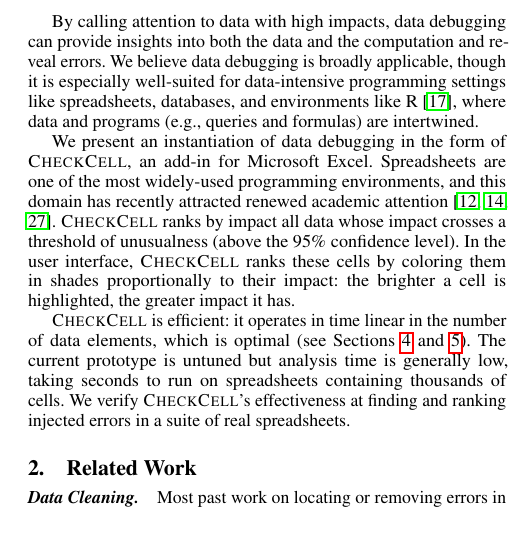
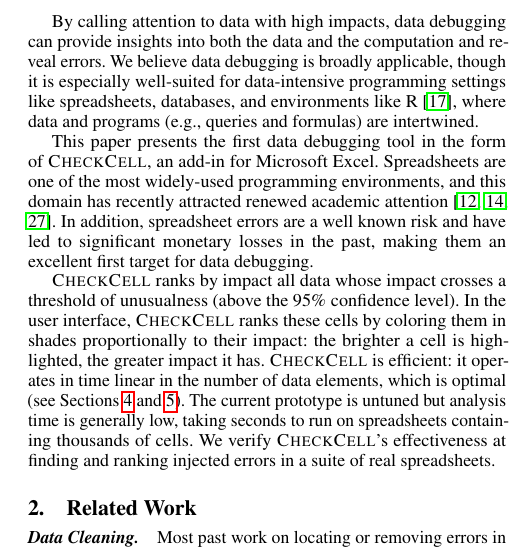
Before and after one commit to plasma-umass/DataDebug, a LaTeX paper (PLDI-2012/main.tex, which reads PLDI-2012/introduction.tex): part of one column of page 2 of 4, cut so that both start at the same text. Compiled offline with pdfLaTeX; a missing font is replaced by an installed copy or a similar font.

Commit message:
Nicer explanation of motivation for spreadsheets.

```diff
--- a/PLDI-2012/introduction.tex
+++ b/PLDI-2012/introduction.tex
@@ -114,17 +114,20 @@
 R~\cite{ihaka1996r}, where data and programs (e.g., queries and
 formulas) are intertwined.
 
-We present an instantiation of data debugging in the form
+This paper presents the first data debugging tool in the form
 of \checkcell{}, an add-in for Microsoft Excel. Spreadsheets are one
 of the most widely-used programming environments, and this domain has
 recently attracted renewed academic
 attention~\cite{DBLP:conf/popl/Gulwani11,DBLP:conf/pldi/HarrisG11,Singh:2012:LSS:2212351.2212356}.
+In addition, spreadsheet errors are a well known risk and have led to
+significant monetary losses in the past, making them an excellent
+first target for data debugging.
+
 \checkcell{} ranks by impact all data whose
 impact crosses a threshold of unusualness (above the 95\% confidence
 level).  In the user interface, \checkcell{} ranks these cells by coloring them in
 shades proportionally to their impact: the brighter a cell is
 highlighted, the greater impact it has.
-
 \checkcell{} is efficient: it operates in time linear in the number
 of data elements, which is optimal (see
 Sections~\ref{sec:algorithm} and \ref{sec:analysis}). The current prototype is untuned
```
